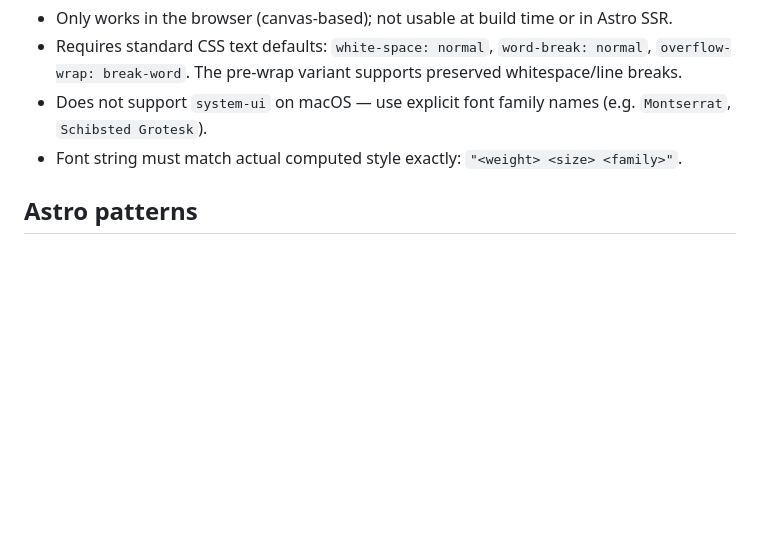
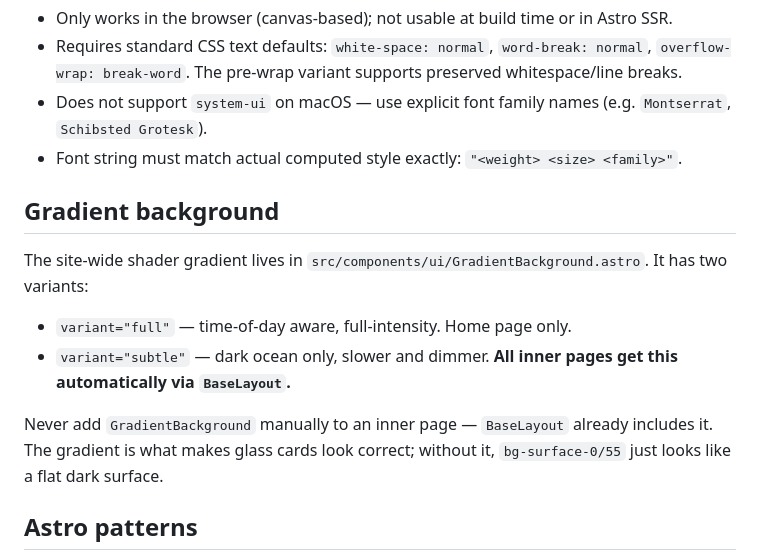
Before and after one commit to mayasheth/mayasheth-v2, a Markdown page: CLAUDE.md, the part around one of its changes. Drawn GitHub-style; blank space fills up the shorter version.

```diff
--- a/CLAUDE.md
+++ b/CLAUDE.md
@@ -121,6 +161,15 @@ const { height } = layout(prepared, { width: containerWidth });
 - Does not support `system-ui` on macOS — use explicit font family names (e.g. `Montserrat`, `Schibsted Grotesk`).
 - Font string must match actual computed style exactly: `"<weight> <size> <family>"`.
 
+## Gradient background
+
+The site-wide shader gradient lives in `src/components/ui/GradientBackground.astro`. It has two variants:
+
+- `variant="full"` — time-of-day aware, full-intensity. Home page only.
+- `variant="subtle"` — dark ocean only, slower and dimmer. **All inner pages get this automatically via `BaseLayout`.**
+
+Never add `GradientBackground` manually to an inner page — `BaseLayout` already includes it. The gradient is what makes glass cards look correct; without it, `bg-surface-0/55` just looks like a flat dark surface.
+
 ## Astro patterns
 - `BaseLayout` accepts optional `titleFull` — omit it to suppress the `<h1>` entirely
 - Pass server data to client scripts with `<script define:vars={{ data }}>`
```
Also changed, not shown: other parts of CLAUDE.md (+42 -2 lines).
